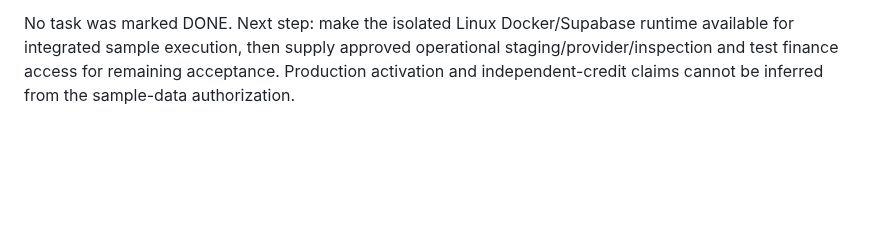
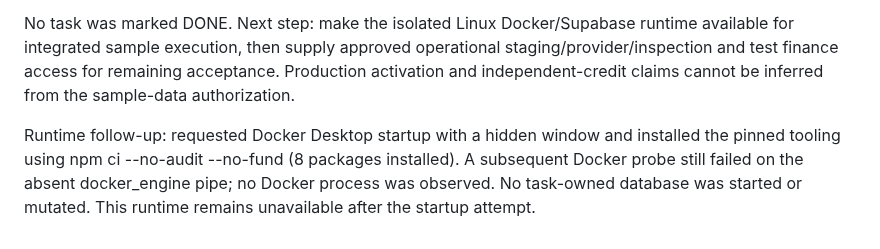
Before and after one commit to iamramishka/acendra, a Markdown page: docs/reviews/CSA-178-185-SAMPLE-ACCEPTANCE.md, the part around the change. Drawn GitHub-style; blank space fills up the shorter version.

Commit message:
docs: record unavailable integration runtime after startup attempt

```diff
--- a/docs/reviews/CSA-178-185-SAMPLE-ACCEPTANCE.md
+++ b/docs/reviews/CSA-178-185-SAMPLE-ACCEPTANCE.md
@@ -33,3 +33,5 @@ Docker CLI at C:/Program Files/Docker/Docker/resources/bin/docker.exe could not
 Sample data in CSA-178-185-SAMPLE-DATA.json is an acceptance planning fixture, not an API payload, provider proof, bank statement, seeded database or operational credential. IDs and emails are synthetic. Expected outcomes describe checks to execute, not observed browser results. Existing tests use their own isolated fixtures.
 
 No task was marked DONE. Next step: make the isolated Linux Docker/Supabase runtime available for integrated sample execution, then supply approved operational staging/provider/inspection and test finance access for remaining acceptance. Production activation and independent-credit claims cannot be inferred from the sample-data authorization.
+
+Runtime follow-up: requested Docker Desktop startup with a hidden window and installed the pinned tooling using npm ci --no-audit --no-fund (8 packages installed). A subsequent Docker probe still failed on the absent docker_engine pipe; no Docker process was observed. No task-owned database was started or mutated. This runtime remains unavailable after the startup attempt.
```
